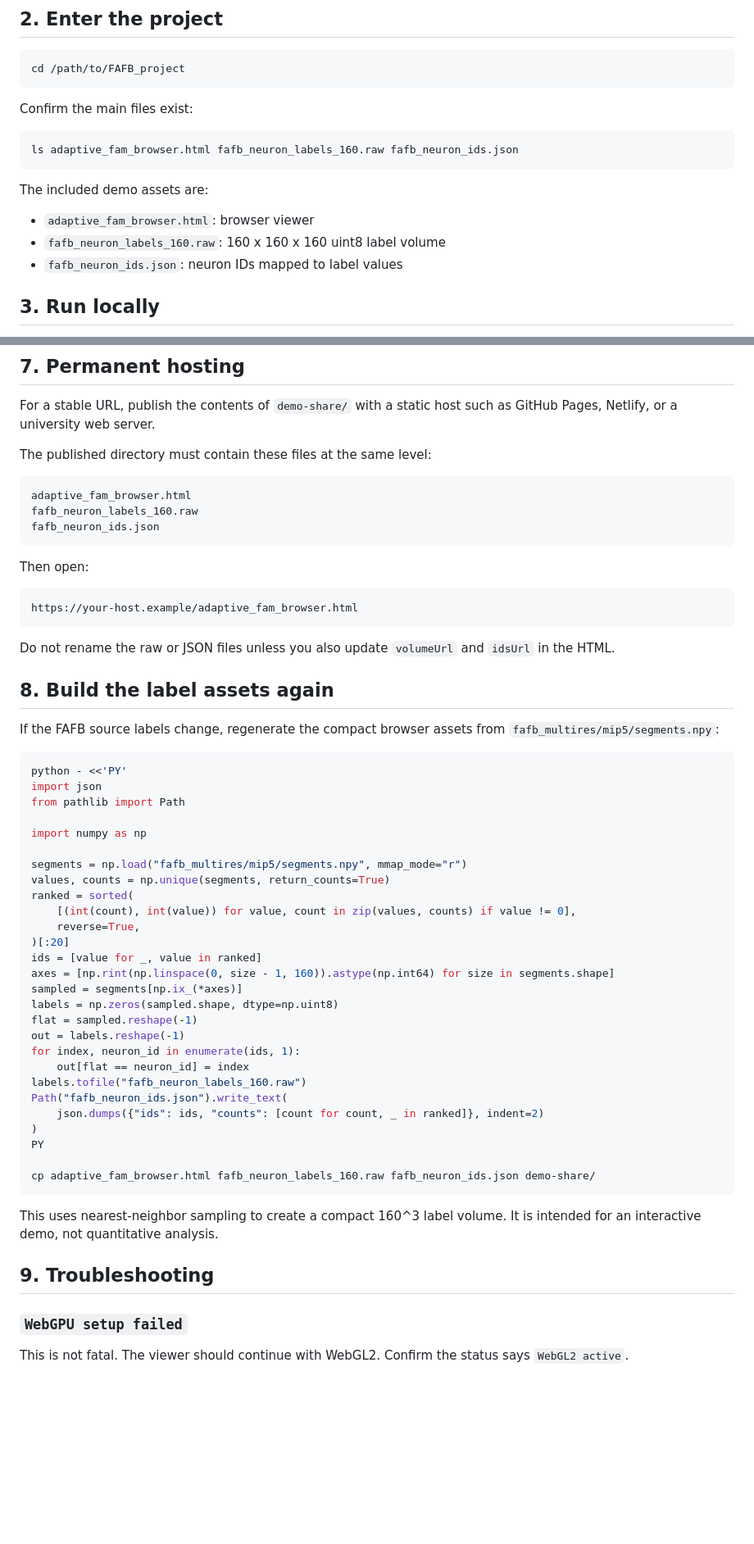
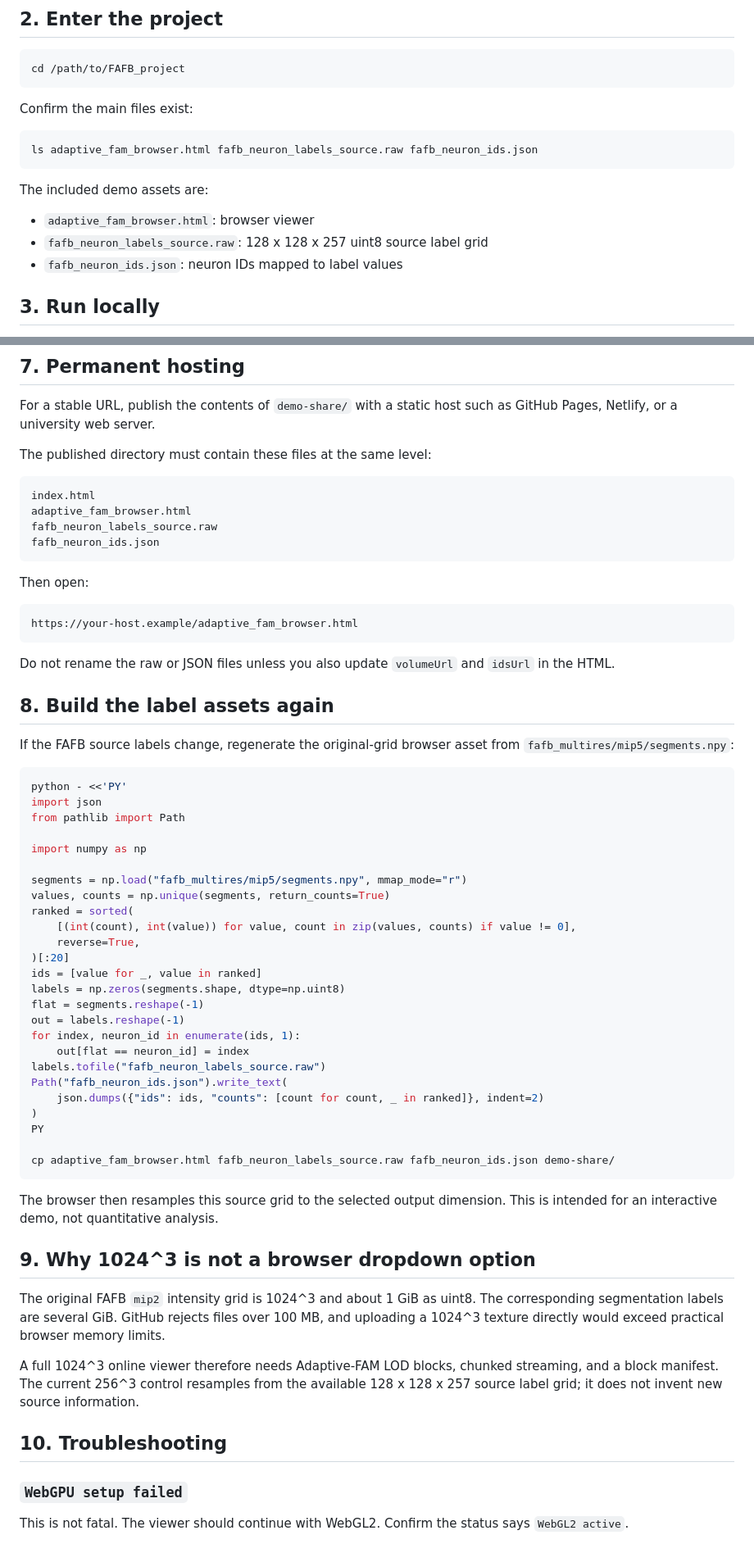
Before and after one commit to asheibanifard/fafb-rendering, a Markdown page: README_BROWSER_DEMO.md, 2 parts joined by grey strips. Shown at 82% size. Drawn GitHub-style; blank space fills up the shorter version.

Commit message:
Document source-resolution dimensions and LOD limits

````diff
--- a/README_BROWSER_DEMO.md
+++ b/README_BROWSER_DEMO.md
@@ -20,13 +20,13 @@ cd /path/to/FAFB_project
 Confirm the main files exist:
 
 ```bash
-ls adaptive_fam_browser.html fafb_neuron_labels_160.raw fafb_neuron_ids.json
+ls adaptive_fam_browser.html fafb_neuron_labels_source.raw fafb_neuron_ids.json
 ```
 
 The included demo assets are:
 
 - `adaptive_fam_browser.html`: browser viewer
-- `fafb_neuron_labels_160.raw`: 160 x 160 x 160 uint8 label volume
+- `fafb_neuron_labels_source.raw`: 128 x 128 x 257 uint8 source label grid
 - `fafb_neuron_ids.json`: neuron IDs mapped to label values
 
 ## 3. Run locally
@@ -113,8 +113,9 @@ For a stable URL, publish the contents of `demo-share/` with a static host such
 The published directory must contain these files at the same level:
 
 ```text
+index.html
 adaptive_fam_browser.html
-fafb_neuron_labels_160.raw
+fafb_neuron_labels_source.raw
 fafb_neuron_ids.json
 ```
 
@@ -128,7 +129,7 @@ Do not rename the raw or JSON files unless you also update `volumeUrl` and `idsU
 
 ## 8. Build the label assets again
 
-If the FAFB source labels change, regenerate the compact browser assets from `fafb_multires/mip5/segments.npy`:
+If the FAFB source labels change, regenerate the original-grid browser asset from `fafb_multires/mip5/segments.npy`:
 
 ```bash
 python - <<'PY'
@@ -144,25 +145,29 @@ ranked = sorted(
     reverse=True,
 )[:20]
 ids = [value for _, value in ranked]
-axes = [np.rint(np.linspace(0, size - 1, 160)).astype(np.int64) for size in segments.shape]
-sampled = segments[np.ix_(*axes)]
-labels = np.zeros(sampled.shape, dtype=np.uint8)
-flat = sampled.reshape(-1)
+labels = np.zeros(segments.shape, dtype=np.uint8)
+flat = segments.reshape(-1)
 out = labels.reshape(-1)
 for index, neuron_id in enumerate(ids, 1):
     out[flat == neuron_id] = index
-labels.tofile("fafb_neuron_labels_160.raw")
+labels.tofile("fafb_neuron_labels_source.raw")
 Path("fafb_neuron_ids.json").write_text(
     json.dumps({"ids": ids, "counts": [count for count, _ in ranked]}, indent=2)
 )
 PY
 
-cp adaptive_fam_browser.html fafb_neuron_labels_160.raw fafb_neuron_ids.json demo-share/
+cp adaptive_fam_browser.html fafb_neuron_labels_source.raw fafb_neuron_ids.json demo-share/
 ```
 
-This uses nearest-neighbor sampling to create a compact 160^3 label volume. It is intended for an interactive demo, not quantitative analysis.
+The browser then resamples this source grid to the selected output dimension. This is intended for an interactive demo, not quantitative analysis.
 
-## 9. Troubleshooting
+## 9. Why 1024^3 is not a browser dropdown option
+
+The original FAFB `mip2` intensity grid is 1024^3 and about 1 GiB as uint8. The corresponding segmentation labels are several GiB. GitHub rejects files over 100 MB, and uploading a 1024^3 texture directly would exceed practical browser memory limits.
+
+A full 1024^3 online viewer therefore needs Adaptive-FAM LOD blocks, chunked streaming, and a block manifest. The current 256^3 control resamples from the available 128 x 128 x 257 source label grid; it does not invent new source information.
+
+## 10. Troubleshooting
 
 ### `WebGPU setup failed`
 
````
Also changed, not shown: other parts of README_BROWSER_DEMO.md (+3 -3 lines).
